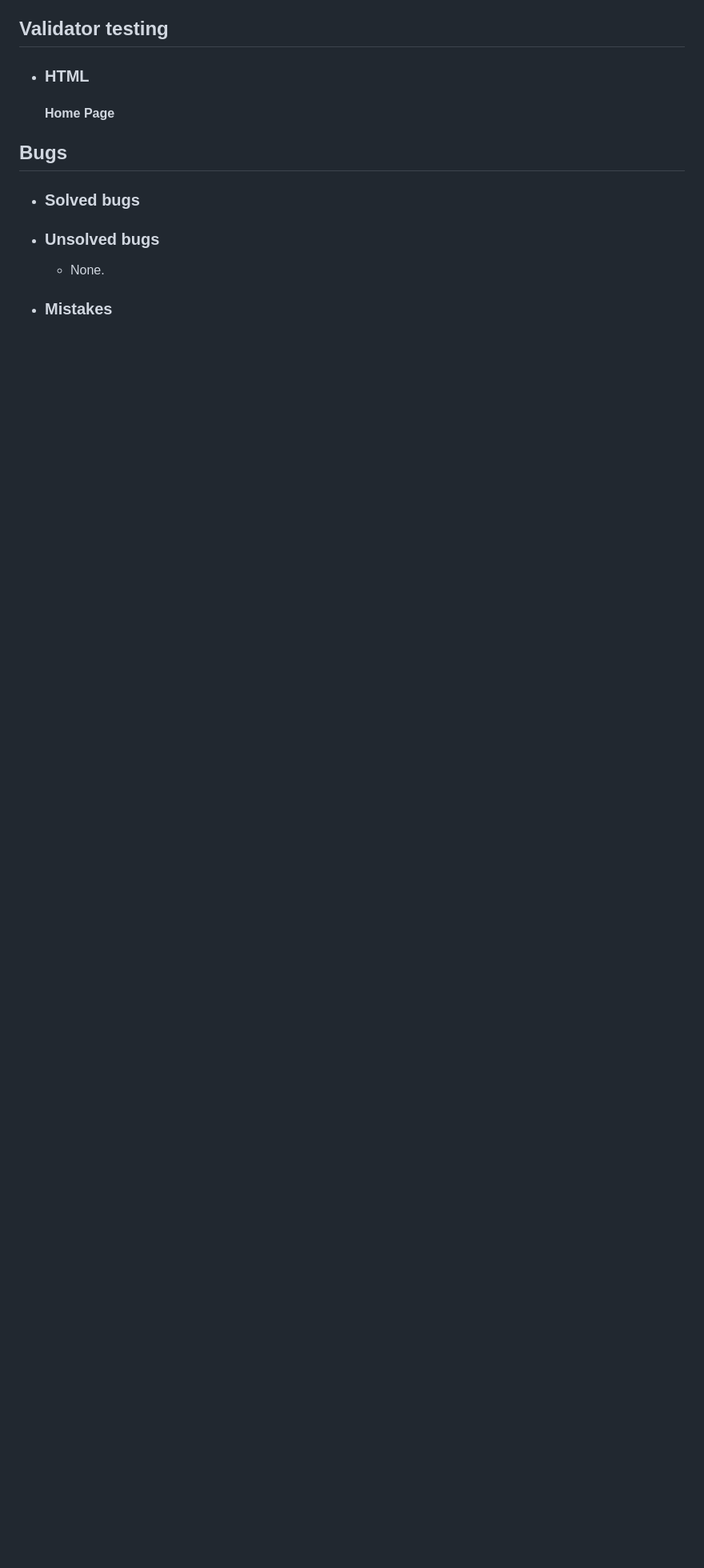
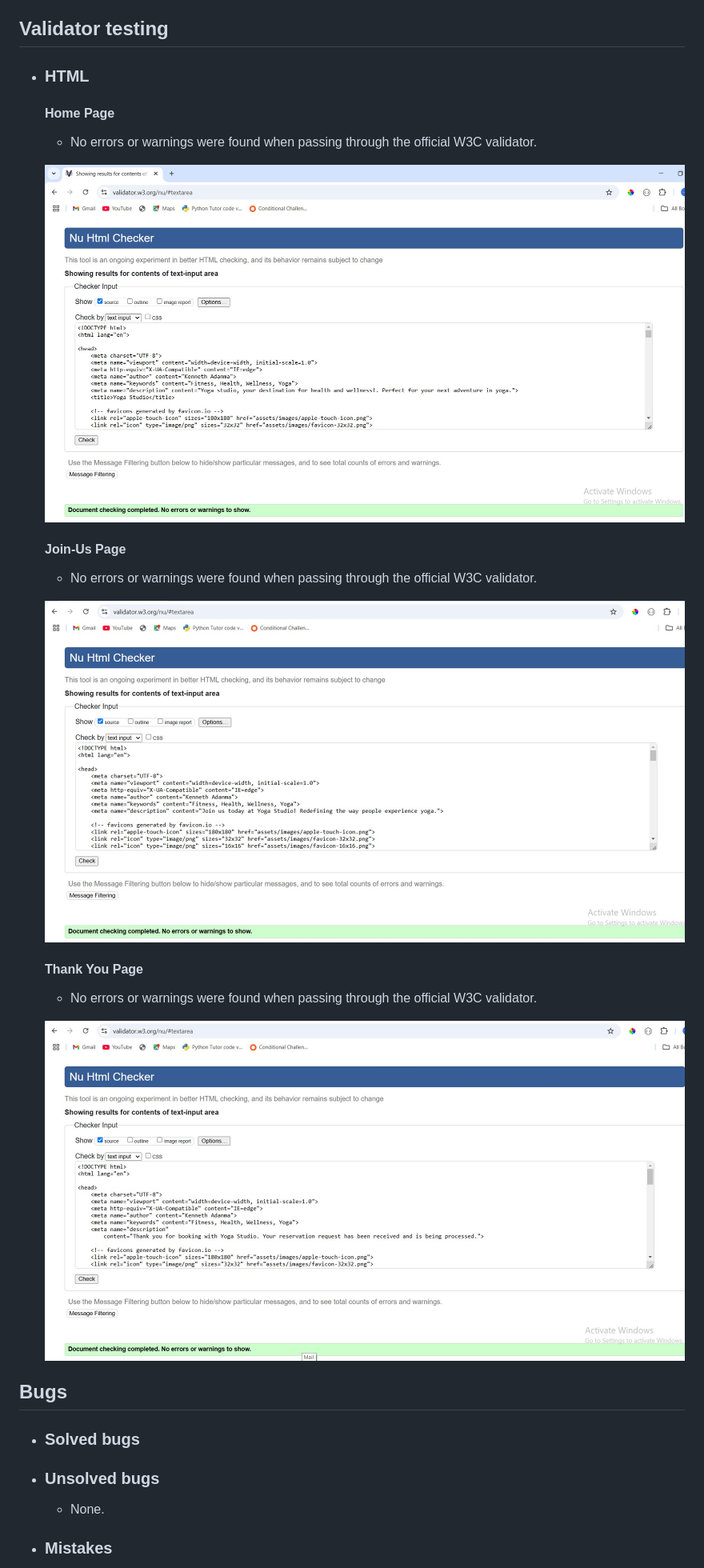
Before and after one commit to kenneth2-3/Yoga-Studio, a Markdown page: TESTING.md, the part around the change. Shown: that part at 80% size. Drawn GitHub-style; pictures changed too: documentation-images/w3c-html-validator.jpg (added), documentation-images/w3c-joinus-validator.jpg (added), documentation-images/w3c-thankyou-validator.jpg (added); blank space fills up the shorter version.

```diff
--- a/TESTING.md
+++ b/TESTING.md
@@ -96,7 +96,21 @@ In order to confirm the correct functionality, responsiveness, and appearance:
 ## Validator testing
 - ### HTML
   #### Home Page
+    - No errors or warnings were found when passing through the official W3C validator.
 
+
+    ![Home Page HTML Validator](documentation-images/w3c-html-validator.jpg)
+
+  #### Join-Us Page
+    - No errors or warnings were found when passing through the official W3C validator.
+
+
+    ![Join-Us Page HTML Validator](documentation-images/w3c-joinus-validator.jpg)
+
+  #### Thank You Page
+    - No errors or warnings were found when passing through the official W3C validator.
+
+    ![Thank You Page HTML Validator](documentation-images/w3c-thankyou-validator.jpg)
 
 
 
```
Also changed, not shown: 2 other files.
